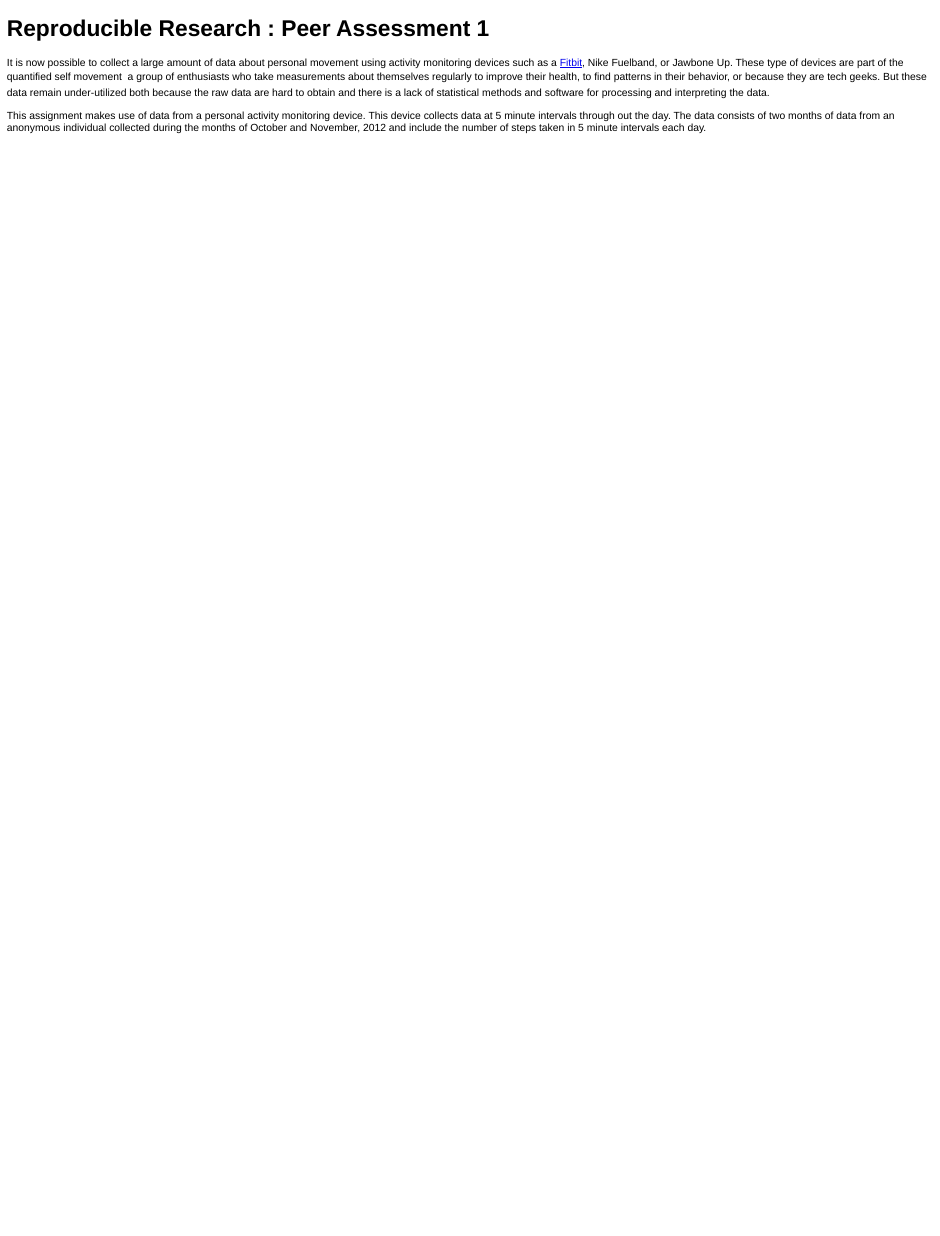
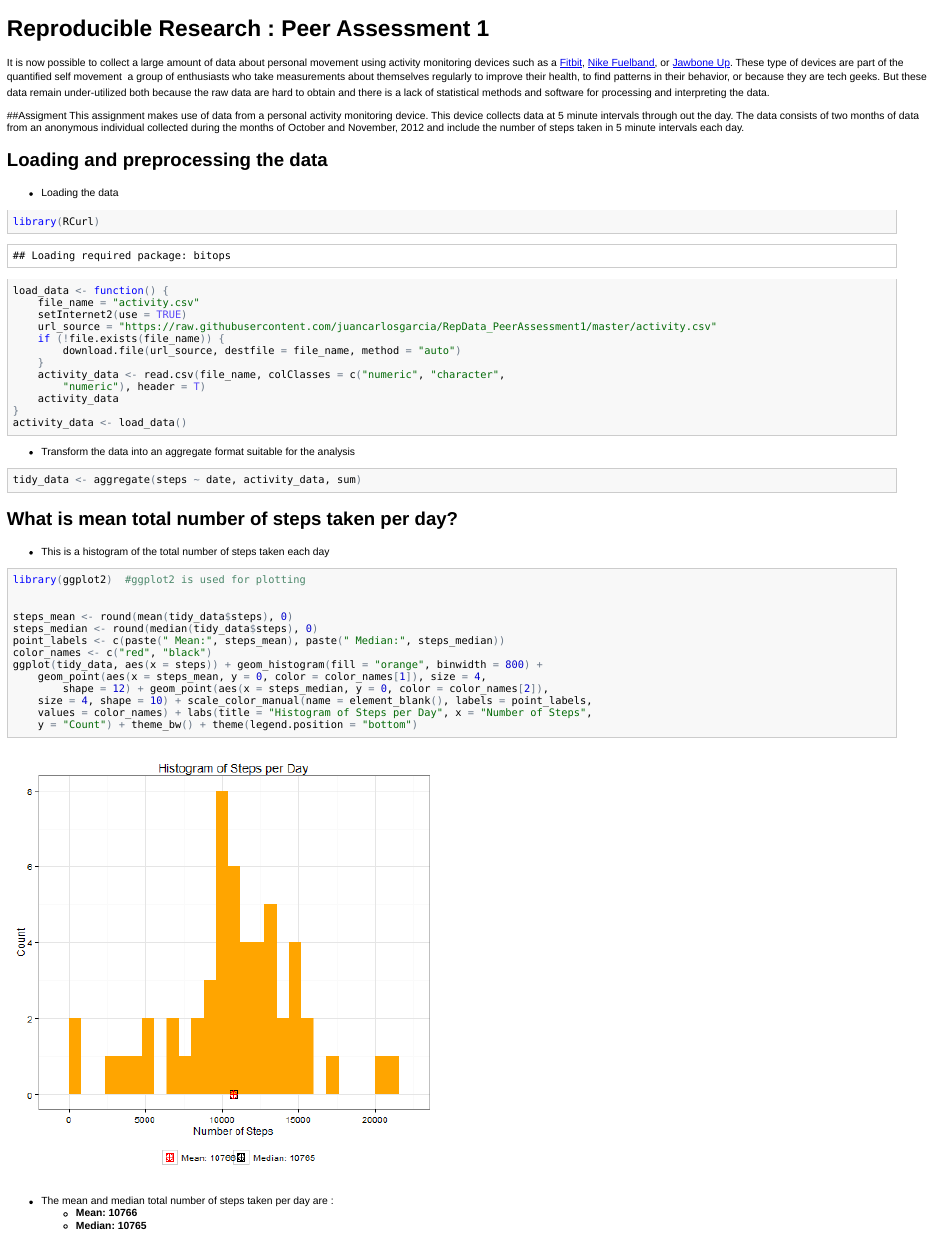
Before and after one commit to juancarlosgarcia/RepData_PeerAssessment1, an R Markdown document (PA1_template.Rmd): the page in a window 1100 px wide, from its top. The pictures show the output file PA1_template.html that the author committed with the source, opened offline.

Commit message:
Load Histogram

````diff
--- a/PA1_template.Rmd
+++ b/PA1_template.Rmd
@@ -1,8 +1,61 @@
 # Reproducible Research : Peer Assessment 1
 ========================================================
 
-It is now possible to collect a large amount of data about personal movement using activity monitoring devices such as a [Fitbit][1], Nike Fuelband, or Jawbone Up. These type of devices are part of the “quantified self” movement – a group of enthusiasts who take measurements about themselves regularly to improve their health, to find patterns in their behavior, or because they are tech geeks. But these data remain under-utilized both because the raw data are hard to obtain and there is a lack of statistical methods and software for processing and interpreting the data.
+It is now possible to collect a large amount of data about personal movement using activity monitoring devices such as a [Fitbit][1], [Nike Fuelband][2], or [Jawbone Up][3]. These type of devices are part of the “quantified self” movement – a group of enthusiasts who take measurements about themselves regularly to improve their health, to find patterns in their behavior, or because they are tech geeks. But these data remain under-utilized both because the raw data are hard to obtain and there is a lack of statistical methods and software for processing and interpreting the data.
 
+##Assigment
 This assignment makes use of data from a personal activity monitoring device. This device collects data at 5 minute intervals through out the day. The data consists of two months of data from an anonymous individual collected during the months of October and November, 2012 and include the number of steps taken in 5 minute intervals each day.
 
+## Loading and preprocessing the data
+* Loading the data
+```{r load_data,echo=TRUE}
+library(RCurl)
+load_data<-function() {
+  file_name="activity.csv"
+  setInternet2(use = TRUE)
+  url_source="https://raw.githubusercontent.com/juancarlosgarcia/RepData_PeerAssessment1/master/activity.csv"
+  if (!file.exists(file_name)) {
+    download.file(url_source,destfile=file_name,method="auto")
+  }
+  activity_data<-read.csv(file_name,colClasses=c("numeric", "character", "numeric"),header=T)
+  activity_data
+}
+activity_data <- load_data()
+```
+* Transform the data into an aggregate format suitable for the analysis
+```{r transform_data,echo=TRUE}
+tidy_data <- aggregate (steps ~ date, activity_data, sum)
+```
+
+
+## What is mean total number of steps taken per day?
+* This is a histogram of the total number of steps taken each day
+
+```{r make_histogram,echo=TRUE}
+library(ggplot2) #ggplot2 is used for plotting
+
+
+steps_mean<-round(mean(tidy_data$steps),0)
+steps_median<-round(median(tidy_data$steps),0)
+point_labels<-c(paste(" Mean:",steps_mean),paste(" Median:",steps_median))
+color_names<-c("red","black")
+ggplot (tidy_data, aes(x=steps)) +
+  geom_histogram(fill="orange", binwidth=800) +
+  geom_point(aes(x=steps_mean,y=0,color=color_names[1]),size=4,shape=12) +
+  geom_point(aes(x=steps_median,y=0,color=color_names[2]),size=4,shape=10) +
+  scale_color_manual(name=element_blank(),labels=point_labels, values=color_names) +
+  labs(title="Histogram of Steps per Day",x="Number of Steps",y="Count") +
+  theme_bw() + theme(legend.position="bottom")
+
+```
+* The mean and median total number of steps taken per day are :
+ - **`r paste("Mean:", steps_mean)`**
+ - **`r paste("Median:", steps_median)`**
+
+## What is the average daily activity pattern?
+This is a time series plot (i.e. type = "l") of the 5-minute interval (x-axis) and the average number of steps taken, averaged across all days (y-axis)
+
+```{r make_histogram,echo=TRUE}
+```
+
 [1]:http://www.fitbit.com/ec
````
Also changed, not shown: PA1_template.html, PA1_template.md, figure/make_histogram.png (added), PA1_template.Rmd (2 more changed lines).
